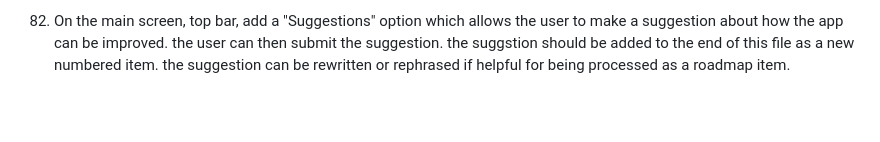
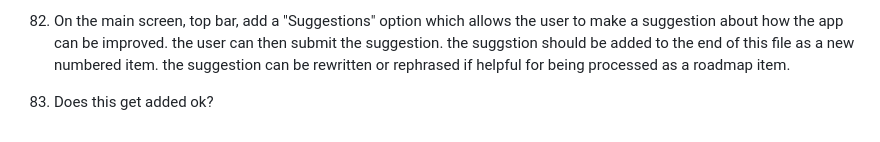
Before and after one commit to alexbrown153-sketch/claude-eduapp, a Markdown page: Roadmap ideas and debug.md, the part around the change. Rendered like a GitHub page; blank space fills up the shorter version.

Commit message:
Roadmap: add suggestion 83 from the app

```diff
--- a/Roadmap ideas and debug.md
+++ b/Roadmap ideas and debug.md
@@ -98,3 +98,4 @@ Future roadmap ideas
 
 81. add a "changes" section to the settings page. everytime this roadmap file is processed for features or changes add a brief sunmary of the change to this list and date/time. list is always ammended and never truncated.
 82. On the main screen, top bar, add a "Suggestions" option which allows the user to make a suggestion about how the app can be improved. the user can then submit the suggestion. the suggstion should be added to the end of this file as a new numbered item. the suggestion can be rewritten or rephrased if helpful for being processed as a roadmap item.
+83. Does this get added ok?
```
